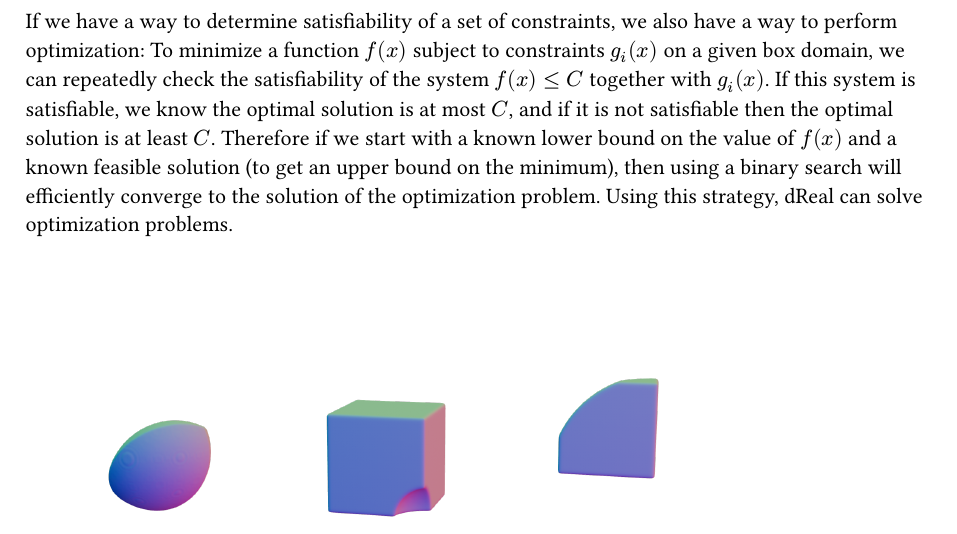
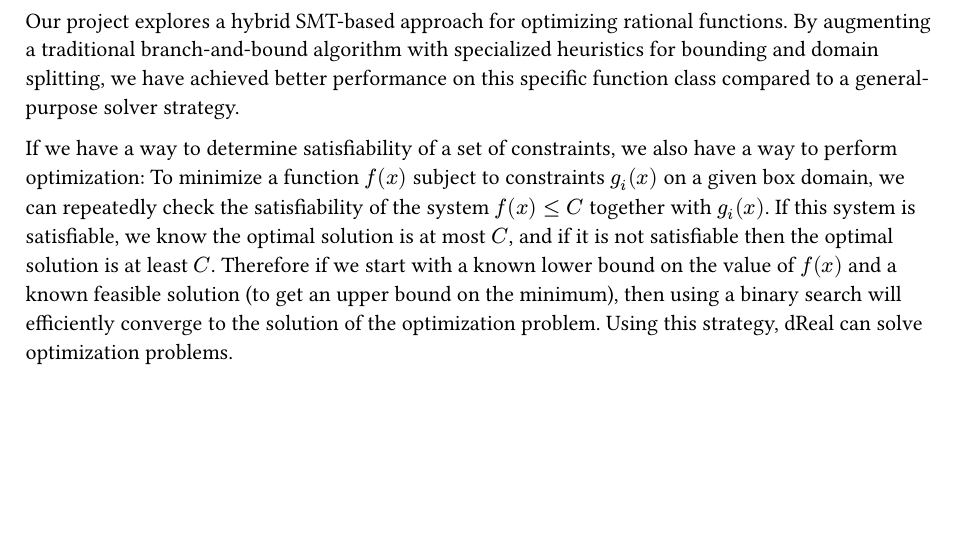
Before and after one commit to srzer/cse-507-project, a Typst document (report/sections/overview.typ): part of page 1 of 2, cut at the place of the change. Compiled offline with Typst 0.15.

Commit message:
add overview intro sentence

```diff
--- a/report/sections/overview.typ
+++ b/report/sections/overview.typ
@@ -1,3 +1,7 @@
+Our project explores a hybrid SMT-based approach for optimizing rational functions.
+By augmenting a traditional branch-and-bound algorithm with specialized heuristics for bounding and domain splitting,
+we have achieved better performance on this specific function class compared to a general-purpose solver strategy.
+
 If we have a way to determine satisfiability of a set of constraints, we also have a way to perform optimization:
 To minimize a function $f(x)$ subject to constraints $g_i (x)$ on a given box domain,
 we can repeatedly check the satisfiability of the system $f(x) <= C$ together with $g_i (x)$.
```
Also changed, not shown: report/main.pdf.
